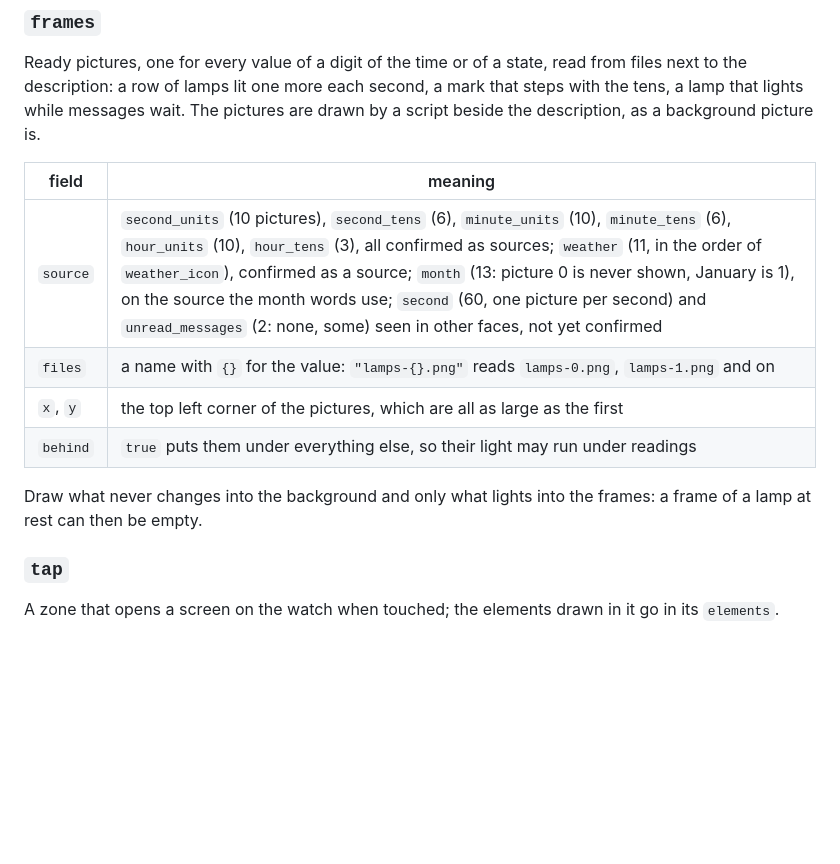
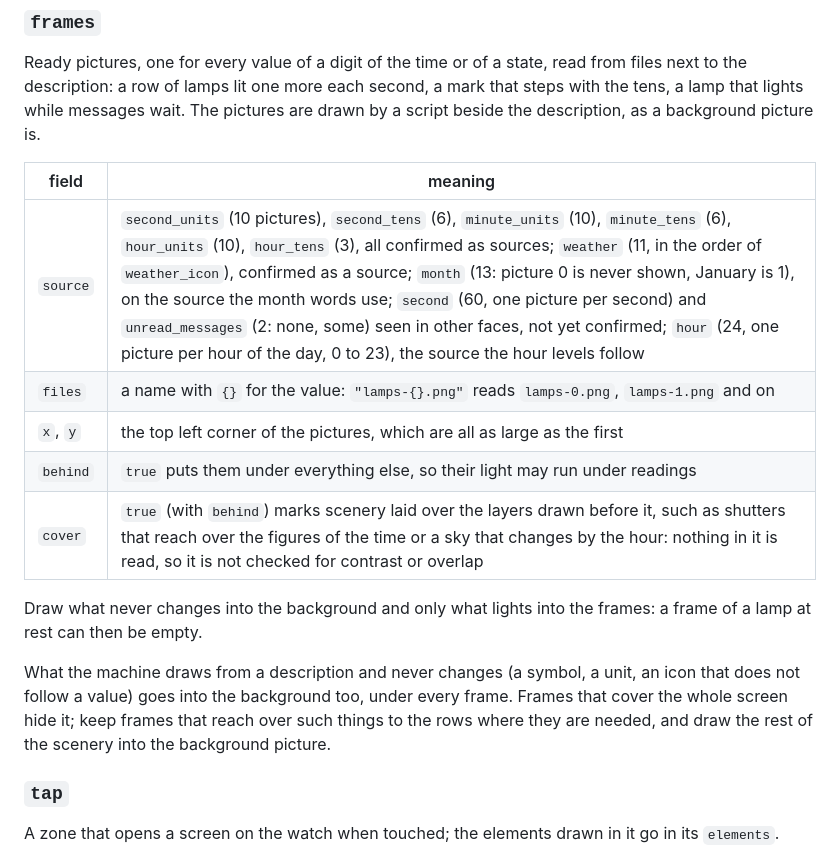
Before and after one commit to Shumtugle/hwt-machine, a Markdown page: docs/AUTHORING.md, the part around the change. GitHub-like rendering; blank space fills up the shorter version.

```diff
--- a/docs/AUTHORING.md
+++ b/docs/AUTHORING.md
@@ -361,13 +361,19 @@ a script beside the description, as a background picture is.
 
 | field | meaning |
 |---|---|
-| `source` | `second_units` (10 pictures), `second_tens` (6), `minute_units` (10), `minute_tens` (6), `hour_units` (10), `hour_tens` (3), all confirmed as sources; `weather` (11, in the order of `weather_icon`), confirmed as a source; `month` (13: picture 0 is never shown, January is 1), on the source the month words use; `second` (60, one picture per second) and `unread_messages` (2: none, some) seen in other faces, not yet confirmed |
+| `source` | `second_units` (10 pictures), `second_tens` (6), `minute_units` (10), `minute_tens` (6), `hour_units` (10), `hour_tens` (3), all confirmed as sources; `weather` (11, in the order of `weather_icon`), confirmed as a source; `month` (13: picture 0 is never shown, January is 1), on the source the month words use; `second` (60, one picture per second) and `unread_messages` (2: none, some) seen in other faces, not yet confirmed; `hour` (24, one picture per hour of the day, 0 to 23), the source the hour levels follow |
 | `files` | a name with `{}` for the value: `"lamps-{}.png"` reads `lamps-0.png`, `lamps-1.png` and on |
 | `x`, `y` | the top left corner of the pictures, which are all as large as the first |
 | `behind` | `true` puts them under everything else, so their light may run under readings |
+| `cover` | `true` (with `behind`) marks scenery laid over the layers drawn before it, such as shutters that reach over the figures of the time or a sky that changes by the hour: nothing in it is read, so it is not checked for contrast or overlap |
 
 Draw what never changes into the background and only what lights into the frames: a
 frame of a lamp at rest can then be empty.
+
+What the machine draws from a description and never changes (a symbol, a unit, an icon
+that does not follow a value) goes into the background too, under every frame. Frames
+that cover the whole screen hide it; keep frames that reach over such things to the rows
+where they are needed, and draw the rest of the scenery into the background picture.
 
 ### `tap`
 
```
Also changed, not shown: README.md (+15 -0 lines), docs/img/skylight.png (added), 11 other files.
